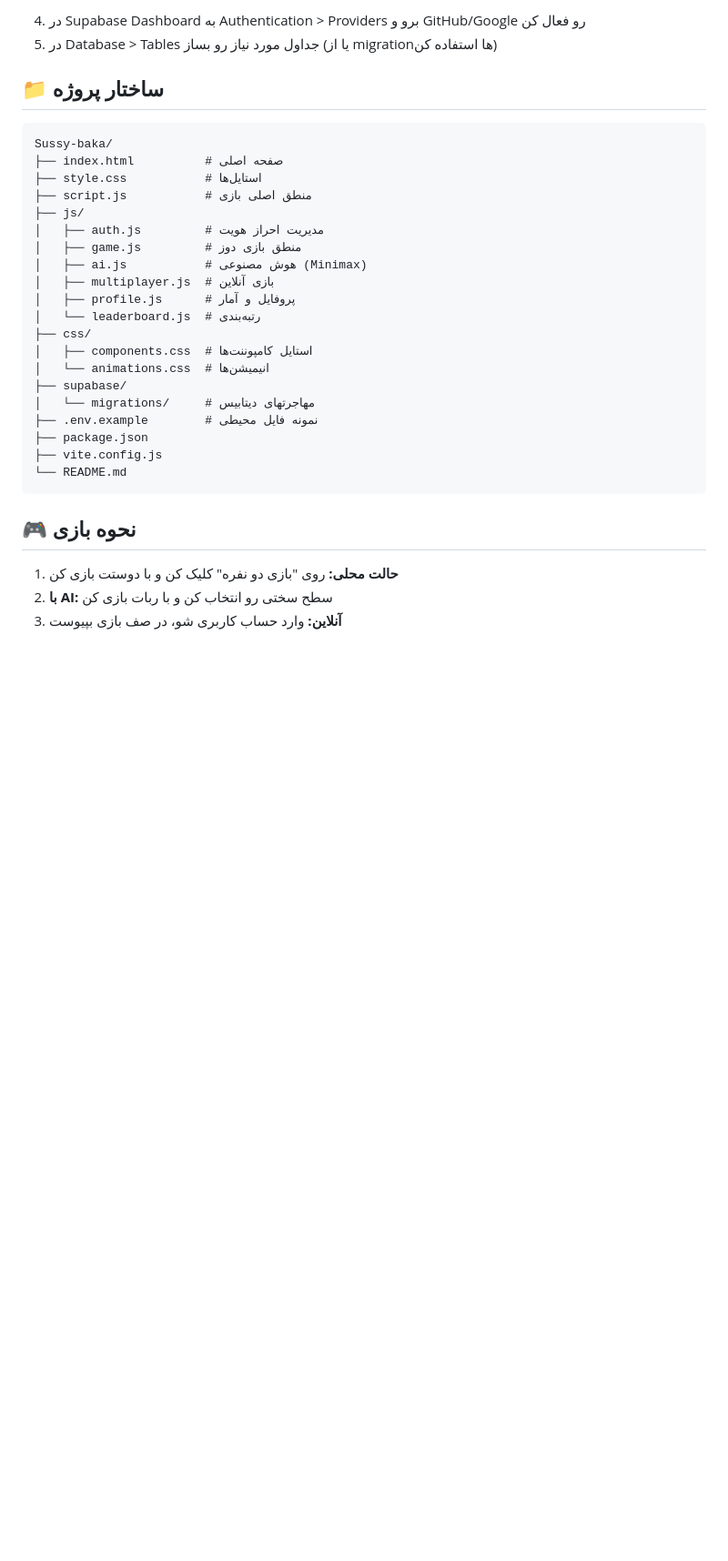
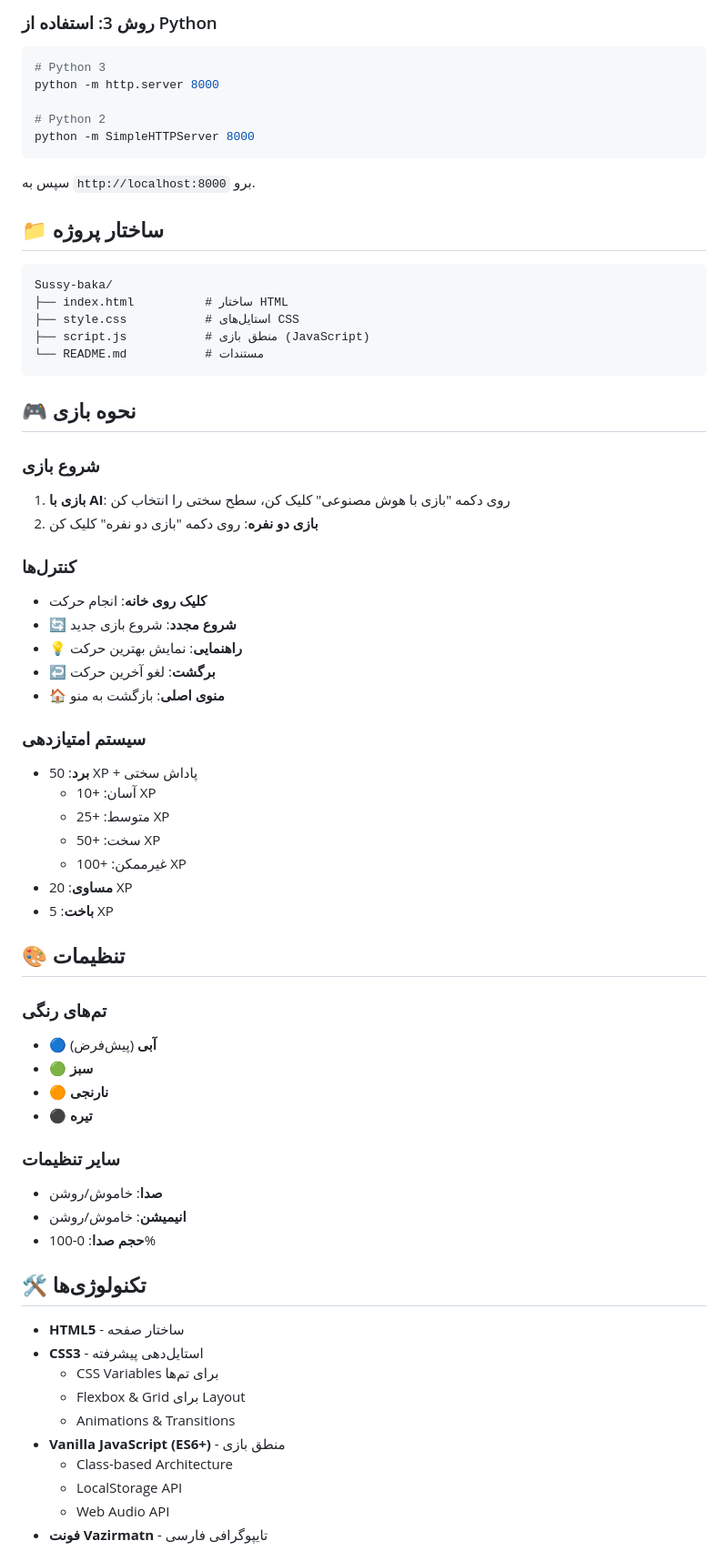
Before and after one commit to Manixpcshot/Sussy-baka, a Markdown page: README.md, the part around one of its changes. Shown at 91% size. GitHub-like rendering; blank space fills up the shorter version.

Commit message:
📝 Update README with complete game documentation

````diff
--- a/README.md
+++ b/README.md
@@ -75,35 +80,77 @@ VITE_SUPABASE_ANON_KEY=your_anon_key
 ```
 
-4. در Supabase Dashboard به Authentication > Providers برو و GitHub/Google رو فعال کن
-5. در Database > Tables جداول مورد نیاز رو بساز (یا از migrationها استفاده کن)
+### روش 3: استفاده از Python
+
+```bash
+# Python 3
+python -m http.server 8000
+
+# Python 2
+python -m SimpleHTTPServer 8000
+```
+
+سپس به `http://localhost:8000` برو.
 
 ## 📁 ساختار پروژه
 
 ```
 Sussy-baka/
-├── index.html          # صفحه اصلی
-├── style.css           # استایل‌ها
-├── script.js           # منطق اصلی بازی
-├── js/
-│   ├── auth.js         # مدیریت احراز هویت
-│   ├── game.js         # منطق بازی دوز
-│   ├── ai.js           # هوش مصنوعی (Minimax)
-│   ├── multiplayer.js  # بازی آنلاین
-│   ├── profile.js      # پروفایل و آمار
-│   └── leaderboard.js  # رتبه‌بندی
-├── css/
-│   ├── components.css  # استایل کامپوننت‌ها
-│   └── animations.css  # انیمیشن‌ها
-├── supabase/
-│   └── migrations/     # مهاجرتهای دیتابیس
-├── .env.example        # نمونه فایل محیطی
-├── package.json
-├── vite.config.js
-└── README.md
+├── index.html          # ساختار HTML
+├── style.css           # استایل‌های CSS
+├── script.js           # منطق بازی (JavaScript)
+└── README.md           # مستندات
 ```
 
 ## 🎮 نحوه بازی
 
-1. **حالت محلی:** روی "بازی دو نفره" کلیک کن و با دوستت بازی کن
-2. **با AI:** سطح سختی رو انتخاب کن و با ربات بازی کن
-3. **آنلاین:** وارد حساب کاربری شو، در صف بازی بپیوست
+### شروع بازی
+
+1. **بازی با AI**: روی دکمه "بازی با هوش مصنوعی" کلیک کن، سطح سختی را انتخاب کن
+2. **بازی دو نفره**: روی دکمه "بازی دو نفره" کلیک کن
+
+### کنترل‌ها
+
+- **کلیک روی خانه**: انجام حرکت
+- **🔄 شروع مجدد**: شروع بازی جدید
+- **💡 راهنمایی**: نمایش بهترین حرکت
+- **↩️ برگشت**: لغو آخرین حرکت
+- **🏠 منوی اصلی**: بازگشت به منو
+
+### سیستم امتیازدهی
+
+- **برد**: 50 XP + پاداش سختی
+  - آسان: +10 XP
+  - متوسط: +25 XP
+  - سخت: +50 XP
+  - غیرممکن: +100 XP
+- **مساوی**: 20 XP
+- **باخت**: 5 XP
+
+## 🎨 تنظیمات
+
+### تم‌های رنگی
+
+- 🔵 **آبی** (پیش‌فرض)
+- 🟢 **سبز**
+- 🟠 **نارنجی**
+- ⚫ **تیره**
+
+### سایر تنظیمات
+
+- **صدا**: خاموش/روشن
+- **انیمیشن**: خاموش/روشن
+- **حجم صدا**: 0-100%
+
+## 🛠️ تکنولوژی‌ها
+
+- **HTML5** - ساختار صفحه
+- **CSS3** - استایل‌دهی پیشرفته
+  - CSS Variables برای تم‌ها
+  - Flexbox & Grid برای Layout
+  - Animations & Transitions
+- **Vanilla JavaScript (ES6+)** - منطق بازی
+  - Class-based Architecture
+  - LocalStorage API
+  - Web Audio API
+- **فونت Vazirmatn** - تایپوگرافی فارسی
+
````
Also changed, not shown: other parts of README.md (+107 -63 lines).
